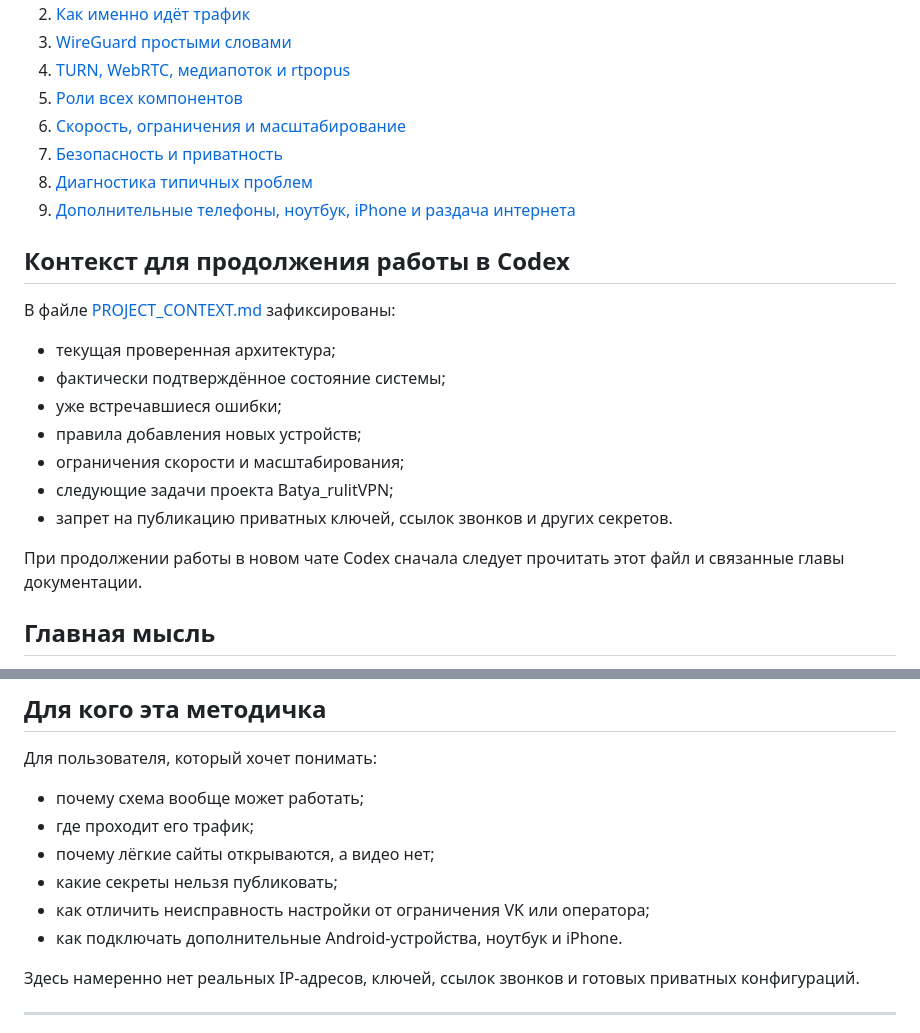
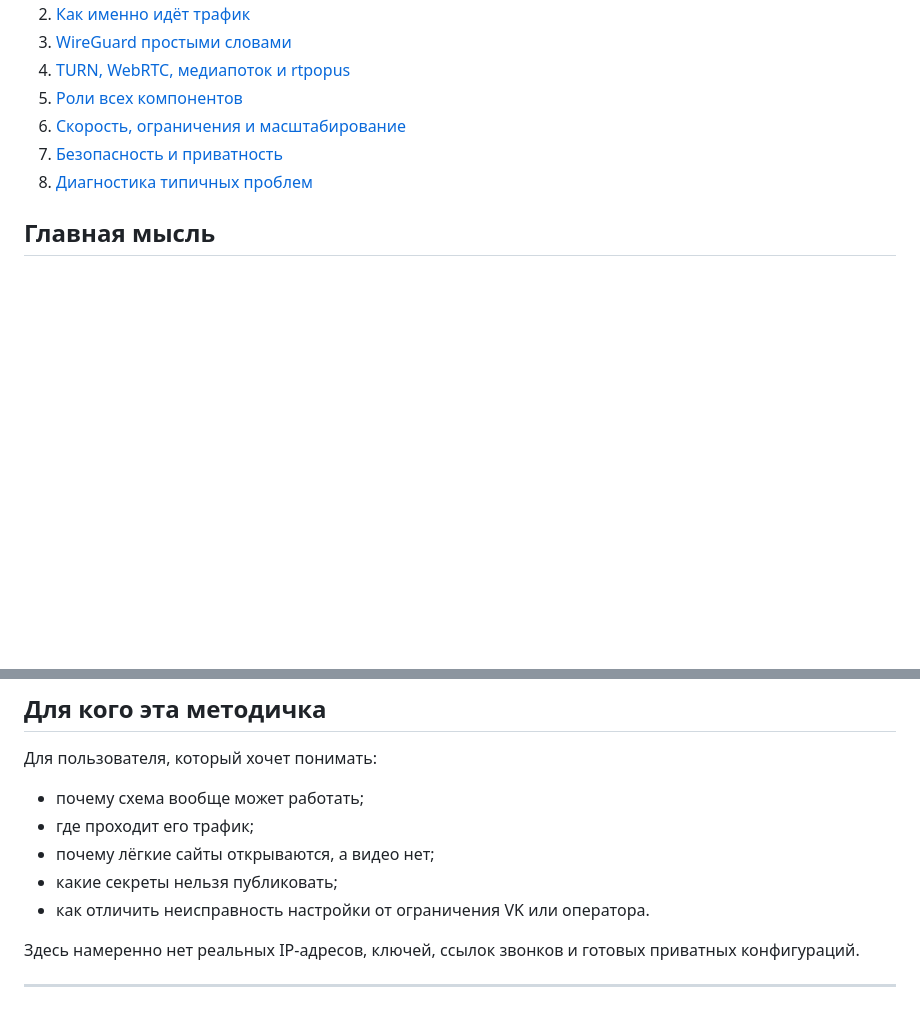
Before and after one commit to terMorel/FuckingWhitelists, a Markdown page: README.md, 2 parts joined by grey strips. GitHub-like rendering; blank space fills up the shorter version.

Commit message:
Вернуть README к прежнему виду

```diff
--- a/README.md
+++ b/README.md
@@ -37,21 +37,6 @@ NAT
 6. [Скорость, ограничения и масштабирование](docs/06-limitations.md)
 7. [Безопасность и приватность](docs/07-security.md)
 8. [Диагностика типичных проблем](docs/08-troubleshooting.md)
-9. [Дополнительные телефоны, ноутбук, iPhone и раздача интернета](docs/09-devices.md)
-
-## Контекст для продолжения работы в Codex
-
-В файле [PROJECT_CONTEXT.md](PROJECT_CONTEXT.md) зафиксированы:
-
-- текущая проверенная архитектура;
-- фактически подтверждённое состояние системы;
-- уже встречавшиеся ошибки;
-- правила добавления новых устройств;
-- ограничения скорости и масштабирования;
-- следующие задачи проекта Batya_rulitVPN;
-- запрет на публикацию приватных ключей, ссылок звонков и других секретов.
-
-При продолжении работы в новом чате Codex сначала следует прочитать этот файл и связанные главы документации.
 
 ## Главная мысль
 
@@ -75,8 +60,7 @@ WireGuard остаётся внутренним защищённым тунне
 - где проходит его трафик;
 - почему лёгкие сайты открываются, а видео нет;
 - какие секреты нельзя публиковать;
-- как отличить неисправность настройки от ограничения VK или оператора;
-- как подключать дополнительные Android-устройства, ноутбук и iPhone.
+- как отличить неисправность настройки от ограничения VK или оператора.
 
 Здесь намеренно нет реальных IP-адресов, ключей, ссылок звонков и готовых приватных конфигураций.
 
```
